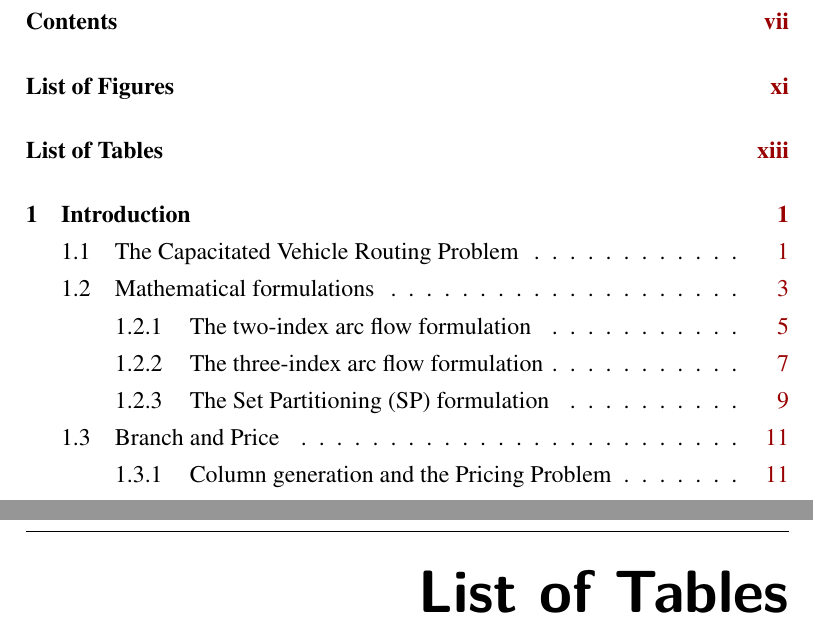
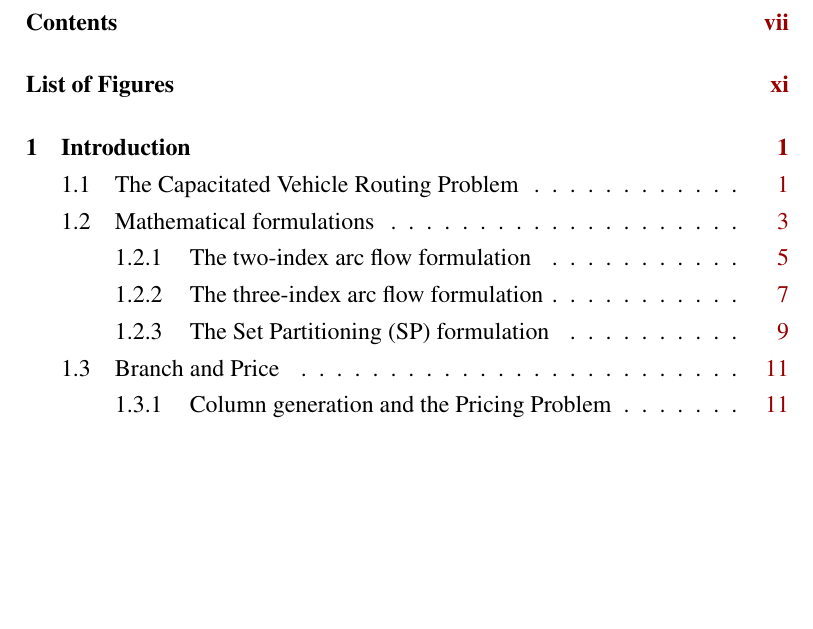
Before and after one commit to dparo/master-thesis.tex, a LaTeX book (main.tex, which reads Config/config.tex): two parts of pages 9 and 15 of 104 before the commit and part of page 9 of 102 after it, the two joined at a grey line, cut so that both start at the same text, the shorter picture padded with empty space. Compiled offline with pdfLaTeX.

```diff
--- a/Config/config.tex
+++ b/Config/config.tex
@@ -5,7 +5,7 @@
 \setbool{GenerateTableOfContents}{true}
 \setbool{GenerateGlossary}{false}
 \setbool{GenerateListOfFigures}{true}
-\setbool{GenerateListOfTables}{true}
+\setbool{GenerateListOfTables}{false}
 
 %%
 %% Customize your work
```
